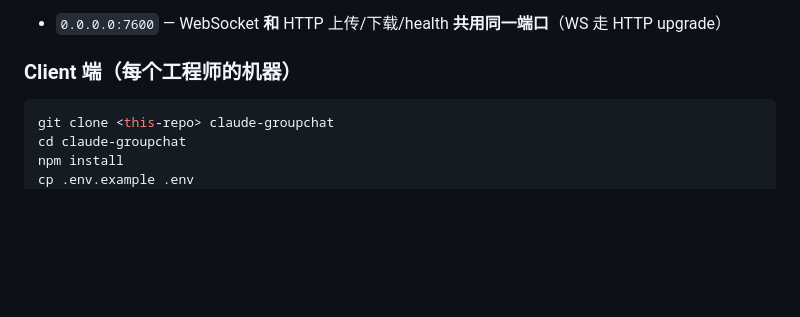
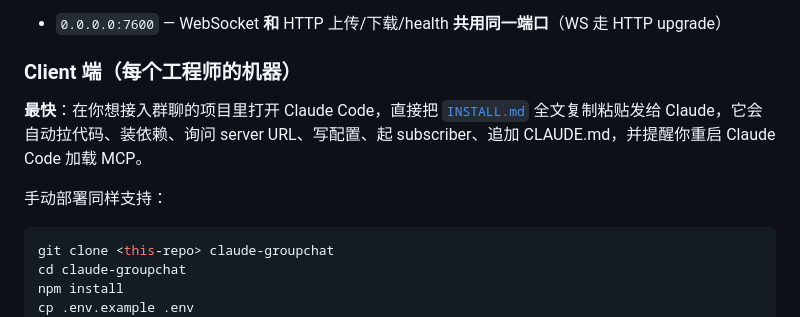
Before and after one commit to MSCMonster/claude-groupchat, a Markdown page: README.md, the part around the change. Rendered like a GitHub page; blank space fills up the shorter version.

Commit message:
docs: INSTALL.md 改为纯部署提示词，README 加一键复制说明
- INSTALL.md 去掉 skill 章节与元说明，整文件即为可直接发给 Claude Code 的指令
- README 客户端部署小节顶部加一行：直接复制 INSTALL.md 发给 Claude 即可自动部署

````diff
--- a/README.md
+++ b/README.md
@@ -56,6 +56,10 @@ npm run server
 - `0.0.0.0:7600` — WebSocket **和** HTTP 上传/下载/health **共用同一端口**（WS 走 HTTP upgrade）
 
 ### Client 端（每个工程师的机器）
+
+**最快**：在你想接入群聊的项目里打开 Claude Code，直接把 [`INSTALL.md`](./INSTALL.md) 全文复制粘贴发给 Claude，它会自动拉代码、装依赖、询问 server URL、写配置、起 subscriber、追加 CLAUDE.md，并提醒你重启 Claude Code 加载 MCP。
+
+手动部署同样支持：
 
 ```bash
 git clone <this-repo> claude-groupchat
````
Also changed, not shown: INSTALL.md (+46 -80 lines).
